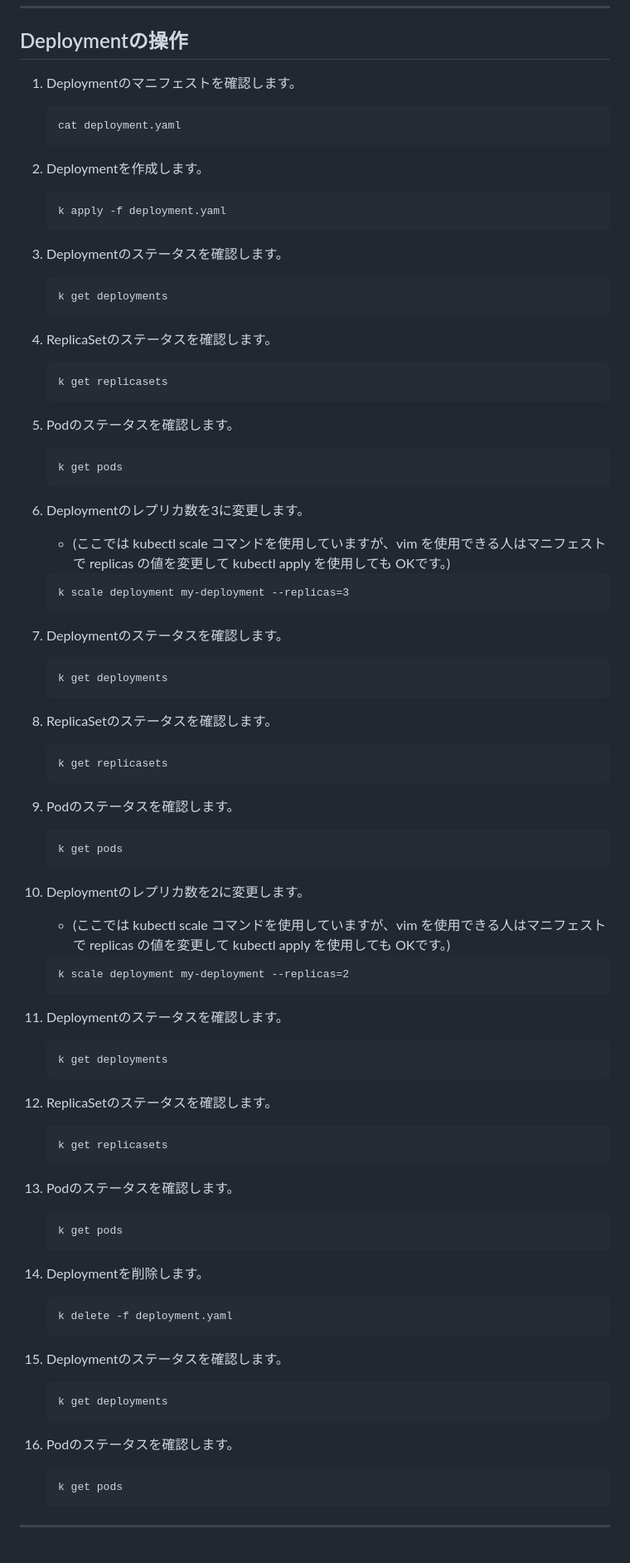
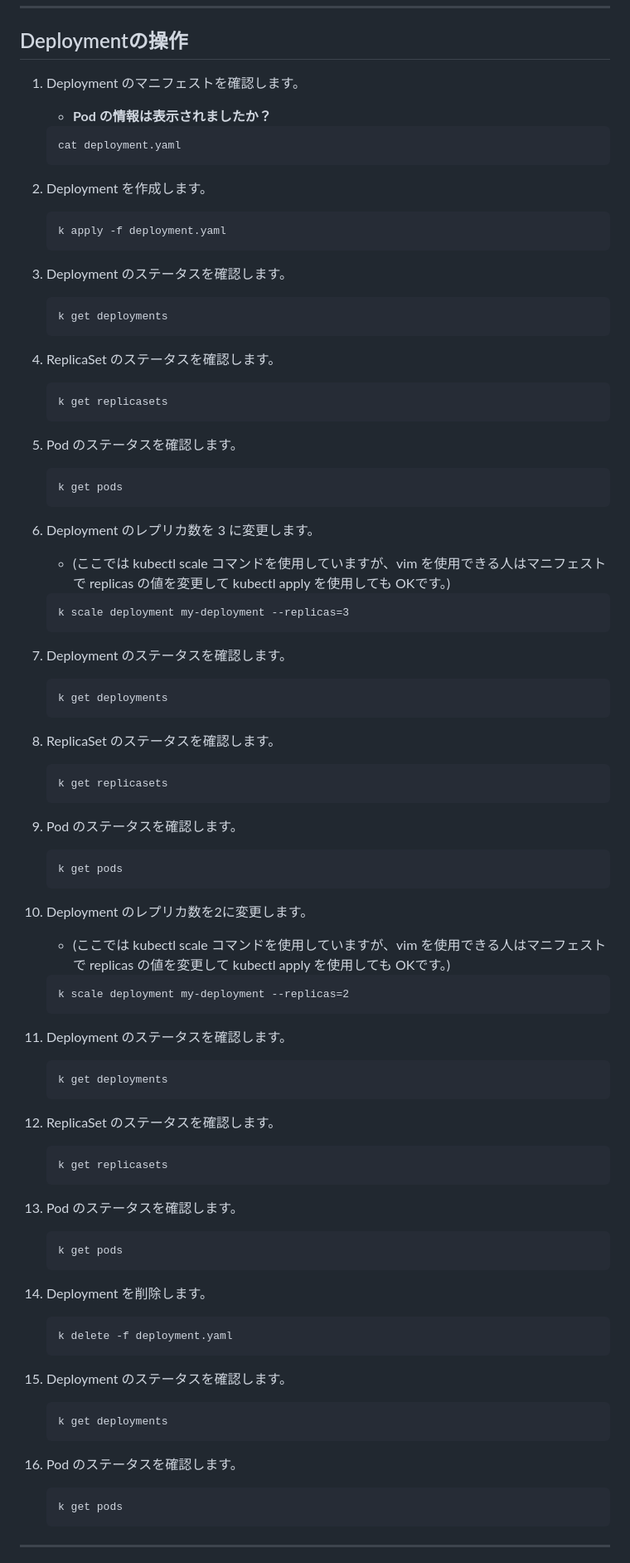
Before and after one commit to tetsuo-nobe/running_containers_on_amazon_eks, a Markdown page: mod1/README.md, the part around one of its changes. Shown at 83% size. GitHub-like rendering.

````diff
--- a/mod1/README.md
+++ b/mod1/README.md
@@ -240,84 +240,85 @@
 
 ## Deploymentの操作
 
-1. Deploymentのマニフェストを確認します。
+1. Deployment のマニフェストを確認します。
+   - **Pod の情報は表示されましたか？**
    ```
    cat deployment.yaml
    ```
 
-1. Deploymentを作成します。
+1. Deployment を作成します。
    ```
    k apply -f deployment.yaml
    ```
 
-1. Deploymentのステータスを確認します。
+1. Deployment のステータスを確認します。
    ```
    k get deployments
    ```
 
-1. ReplicaSetのステータスを確認します。
+1. ReplicaSet のステータスを確認します。
    ```
    k get replicasets
    ```
 
-1. Podのステータスを確認します。
+1. Pod のステータスを確認します。
    ```
    k get pods
    ```
 
-1. Deploymentのレプリカ数を3に変更します。
+1. Deployment のレプリカ数を 3 に変更します。
    - (ここでは kubectl scale コマンドを使用していますが、vim を使用できる人はマニフェストで replicas の値を変更して kubectl apply を使用しても OKです。)
    ```
    k scale deployment my-deployment --replicas=3
    ```
 
-1. Deploymentのステータスを確認します。
+1. Deployment のステータスを確認します。
    ```
    k get deployments
    ```
 
-1. ReplicaSetのステータスを確認します。
+1. ReplicaSet のステータスを確認します。
    ```
    k get replicasets
    ```
 
-1. Podのステータスを確認します。
+1. Pod のステータスを確認します。
    ```
    k get pods
    ```
 
-1. Deploymentのレプリカ数を2に変更します。
+1. Deployment のレプリカ数を2に変更します。
    - (ここでは kubectl scale コマンドを使用していますが、vim を使用できる人はマニフェストで replicas の値を変更して kubectl apply を使用しても OKです。)
    ```
    k scale deployment my-deployment --replicas=2
    ```
 
-1. Deploymentのステータスを確認します。
+1. Deployment のステータスを確認します。
    ```
    k get deployments
    ```
 
-1. ReplicaSetのステータスを確認します。
+1. ReplicaSet のステータスを確認します。
    ```
    k get replicasets
    ```
 
-1. Podのステータスを確認します。
+1. Pod のステータスを確認します。
    ```
    k get pods
    ```
 
-1. Deploymentを削除します。
+1. Deployment を削除します。
    ```
    k delete -f deployment.yaml
    ```
 
-1. Deploymentのステータスを確認します。
+1. Deployment のステータスを確認します。
    ```
    k get deployments
    ```
 
-1. Podのステータスを確認します。
+1. Pod のステータスを確認します。
    ```
    k get pods
    ```
````
Also changed, not shown: other parts of mod1/README.md (+30 -30 lines).
